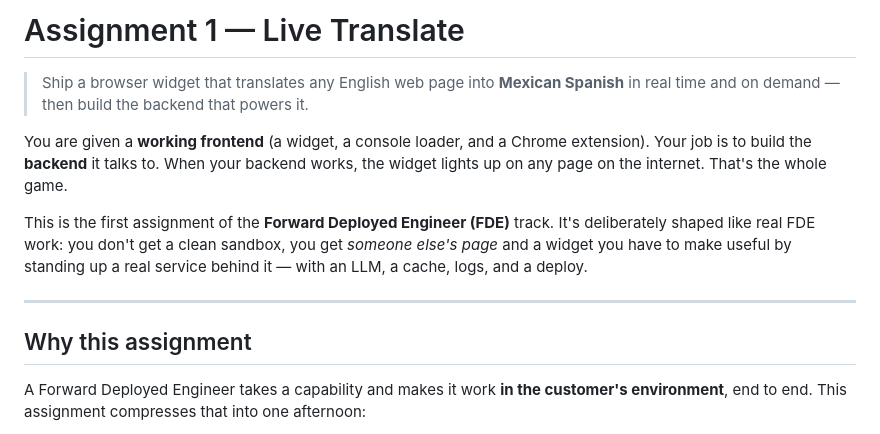
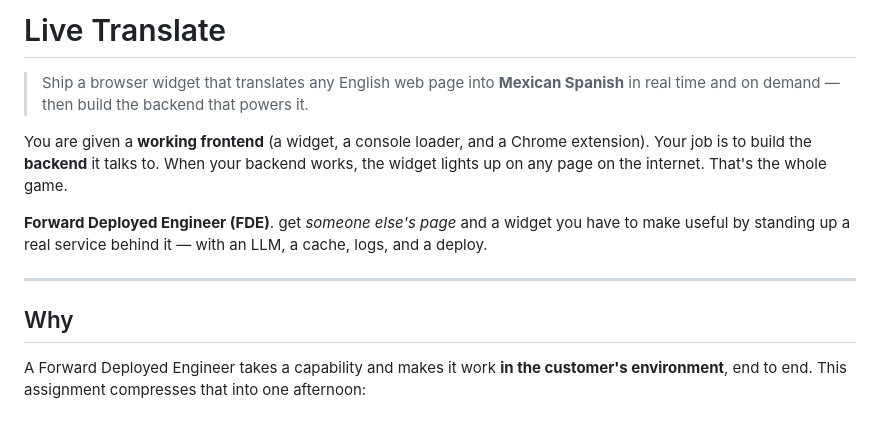
Before and after one commit to dazzie/live-translate, a Markdown page: README.md, the part around the change. GitHub-like rendering.

Commit message:
Update README for Live Translate assignment
Removed the assignment title and adjusted formatting for clarity.

```diff
--- a/README.md
+++ b/README.md
@@ -1,4 +1,4 @@
-# Assignment 1 — Live Translate
+# Live Translate
 
 > Ship a browser widget that translates any English web page into **Mexican
 > Spanish** in real time and on demand — then build the backend that powers it.
@@ -7,14 +7,13 @@ You are given a **working frontend** (a widget, a console loader, and a Chrome
 extension). Your job is to build the **backend** it talks to. When your backend
 works, the widget lights up on any page on the internet. That's the whole game.
 
-This is the first assignment of the **Forward Deployed Engineer (FDE)** track.
-It's deliberately shaped like real FDE work: you don't get a clean sandbox, you
+**Forward Deployed Engineer (FDE)**.
 get *someone else's page* and a widget you have to make useful by standing up a
 real service behind it — with an LLM, a cache, logs, and a deploy.
 
 ---
 
-## Why this assignment
+## Why
 
 A Forward Deployed Engineer takes a capability and makes it work **in the
 customer's environment**, end to end. This assignment compresses that into one
```
